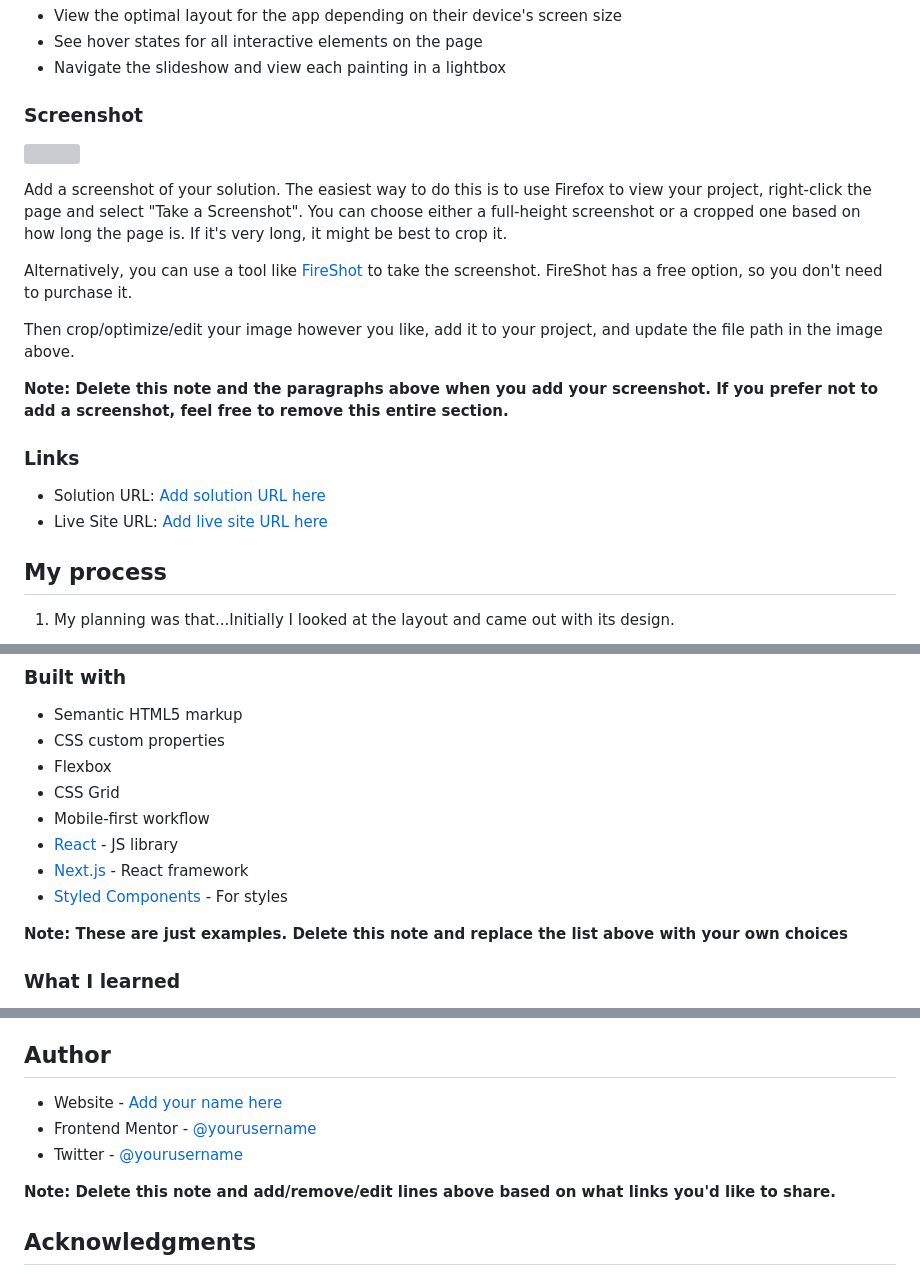
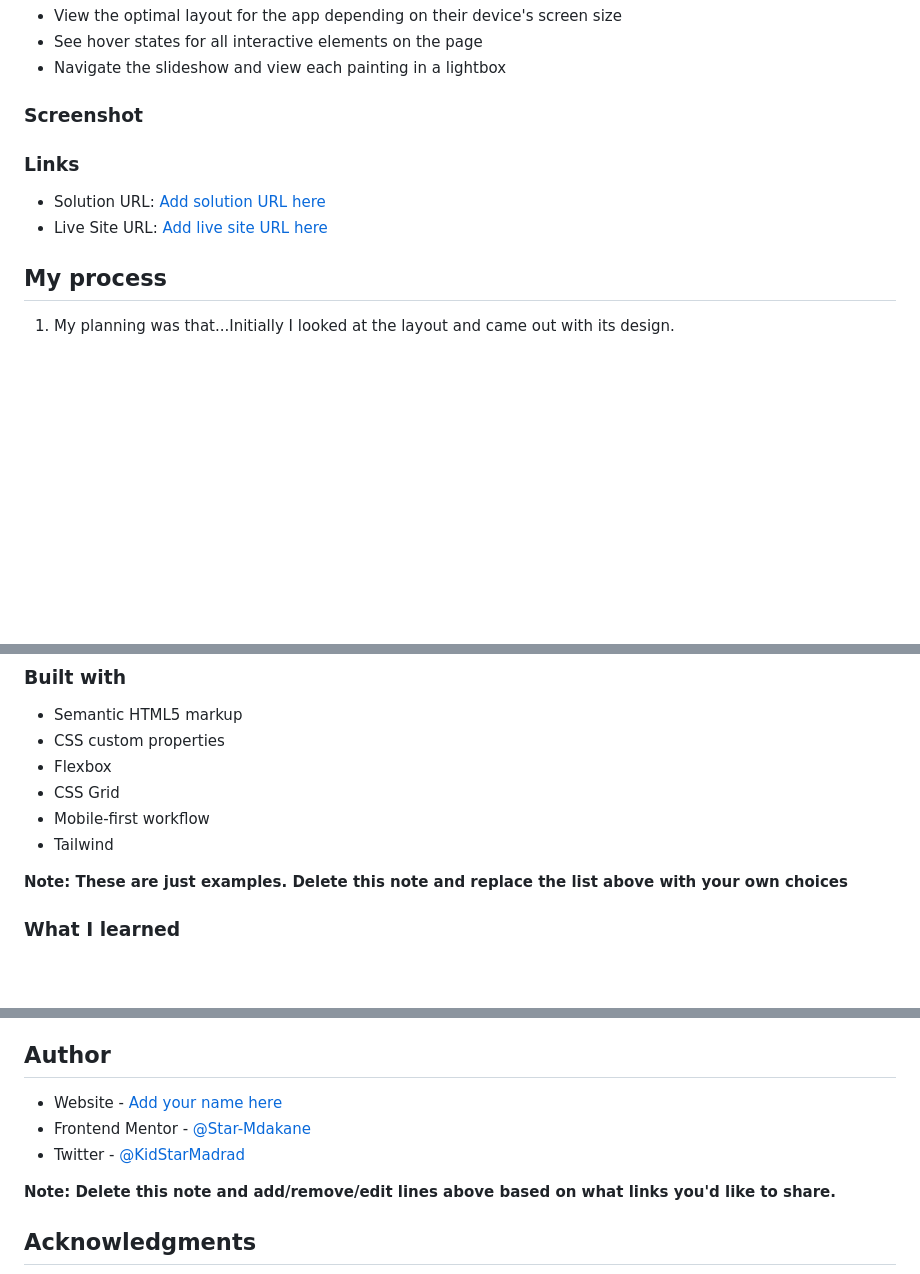
Before and after one commit to Star-Mdakane/galleria-slide-show-tailwind-and-json, a Markdown page: README.md, 3 parts joined by grey strips. GitHub-like rendering; blank space fills up the shorter version; grey boxes are pictures that could not be loaded.

Commit message:
pictures

```diff
--- a/README.md
+++ b/README.md
@@ -30,16 +30,6 @@ Users should be able to:
 
 ### Screenshot
 
-![](./screenshot.jpg)
-
-Add a screenshot of your solution. The easiest way to do this is to use Firefox to view your project, right-click the page and select "Take a Screenshot". You can choose either a full-height screenshot or a cropped one based on how long the page is. If it's very long, it might be best to crop it.
-
-Alternatively, you can use a tool like [FireShot](https://getfireshot.com/) to take the screenshot. FireShot has a free option, so you don't need to purchase it.
-
-Then crop/optimize/edit your image however you like, add it to your project, and update the file path in the image above.
-
-**Note: Delete this note and the paragraphs above when you add your screenshot. If you prefer not to add a screenshot, feel free to remove this entire section.**
-
 ### Links
 
 - Solution URL: [Add solution URL here](https://your-solution-url.com)
@@ -68,9 +58,7 @@ Then crop/optimize/edit your image however you like, add it to your project, and
 - Flexbox
 - CSS Grid
 - Mobile-first workflow
-- [React](https://reactjs.org/) - JS library
-- [Next.js](https://nextjs.org/) - React framework
-- [Styled Components](https://styled-components.com/) - For styles
+- Tailwind
 
 **Note: These are just examples. Delete this note and replace the list above with your own choices**
 
@@ -115,9 +103,9 @@ Use this section to outline areas that you want to continue focusing on in futur
 
 ## Author
 
-- Website - [Add your name here](https://www.your-site.com)
-- Frontend Mentor - [@yourusername](https://www.frontendmentor.io/profile/yourusername)
-- Twitter - [@yourusername](https://www.twitter.com/yourusername)
+- Website - [Add your name here](https://galleria-slide-show-tailwind-and-js.vercel.app/)
+- Frontend Mentor - [@Star-Mdakane](https://www.frontendmentor.io/profile/Star-Mdakane)
+- Twitter - [@KidStarMadrad](https://www.twitter.com/KidStarMadrad)
 
 **Note: Delete this note and add/remove/edit lines above based on what links you'd like to share.**
 
```
Also changed, not shown: other parts of README.md (+1 -1 lines).
